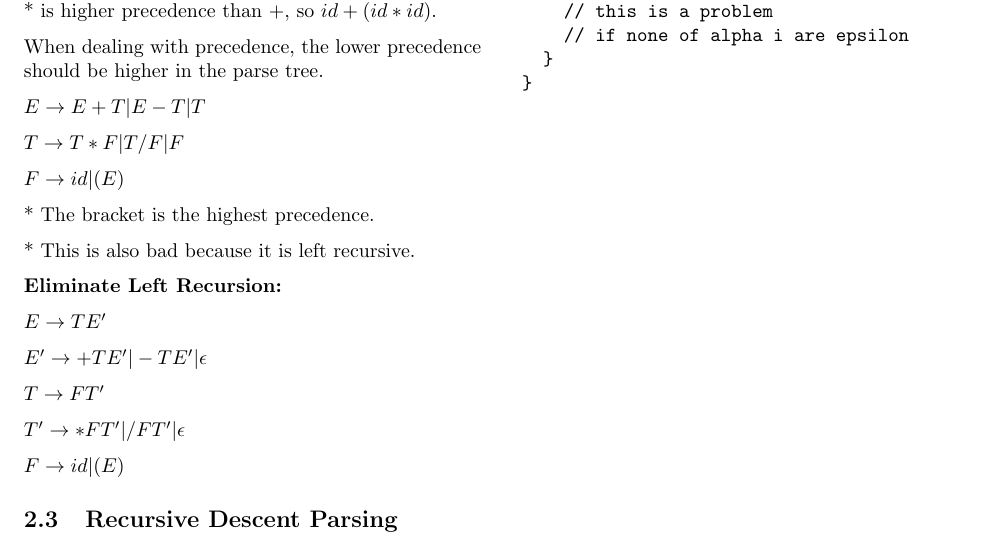
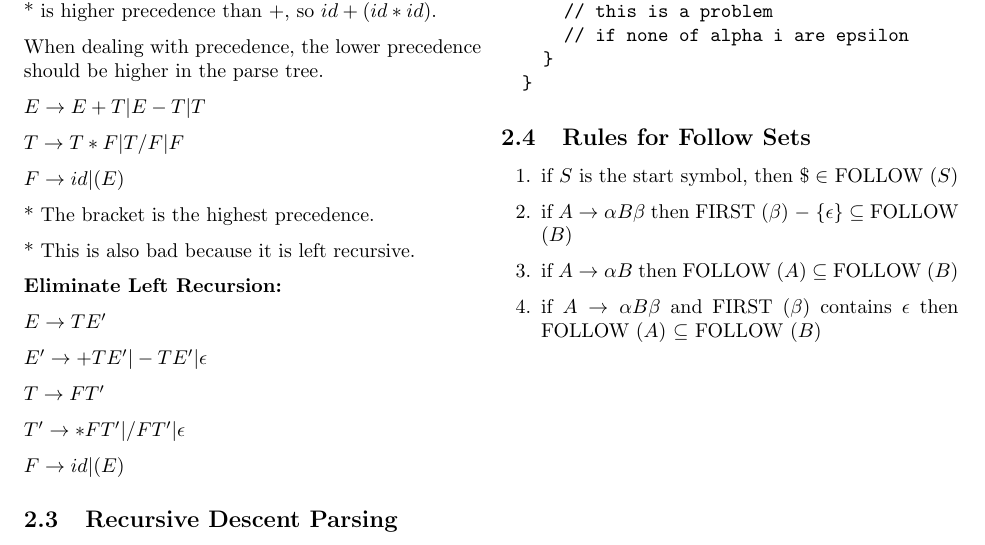
Before and after one commit to arianizadi/CS460-Notes, a LaTeX document (Notes.tex): part of page 4 of 4, cut so that both start at the same text. Compiled offline with pdfLaTeX.

Commit message:
More notes

```diff
--- a/Notes.tex
+++ b/Notes.tex
@@ -428,5 +428,13 @@ $A \to B \to \epsilon$
   }
 \end{verbatim}
 
+\subsection{Rules for Follow Sets}
+
+\begin{enumerate}
+  \item if $S$ is the start symbol, then $\$ \in$ FOLLOW ($S$)
+  \item if $A \to \alpha B \beta$ then FIRST ($\beta$) $-$ $\{\mathcal{\epsilon}\} \subseteq$ FOLLOW ($B$)
+  \item if $A \to \alpha B$ then FOLLOW ($A$) $\subseteq$ FOLLOW ($B$)
+  \item if $A \to \alpha B \beta$ and FIRST ($\beta$) contains $\mathcal{\epsilon}$ then FOLLOW ($A$) $\subseteq$ FOLLOW ($B$)
+\end{enumerate}
 
 \end{document}
```
Also changed, not shown: Notes.pdf.
